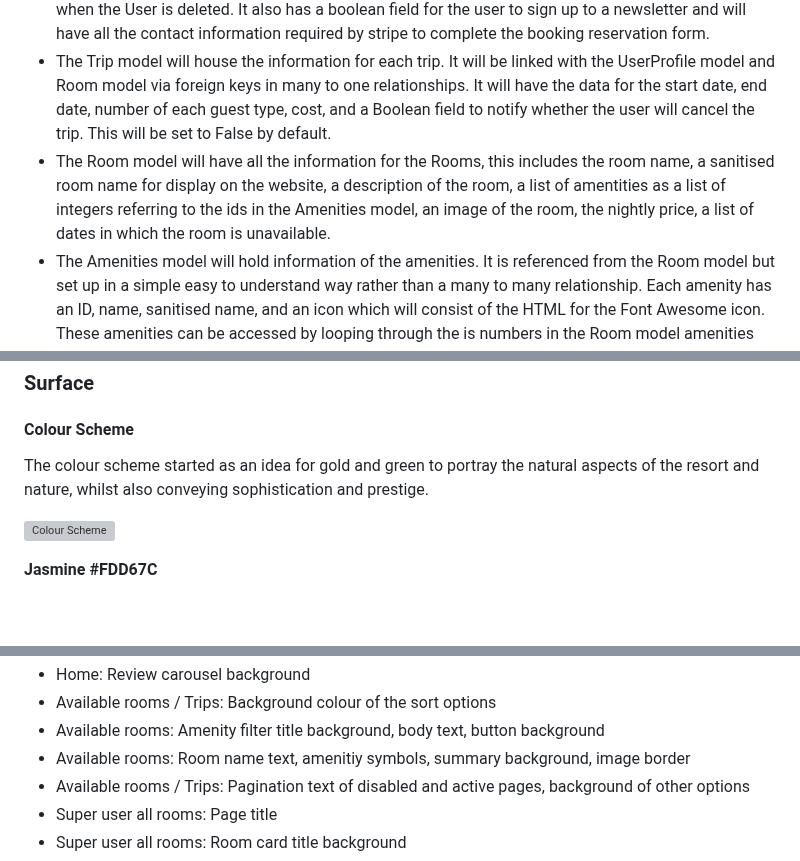
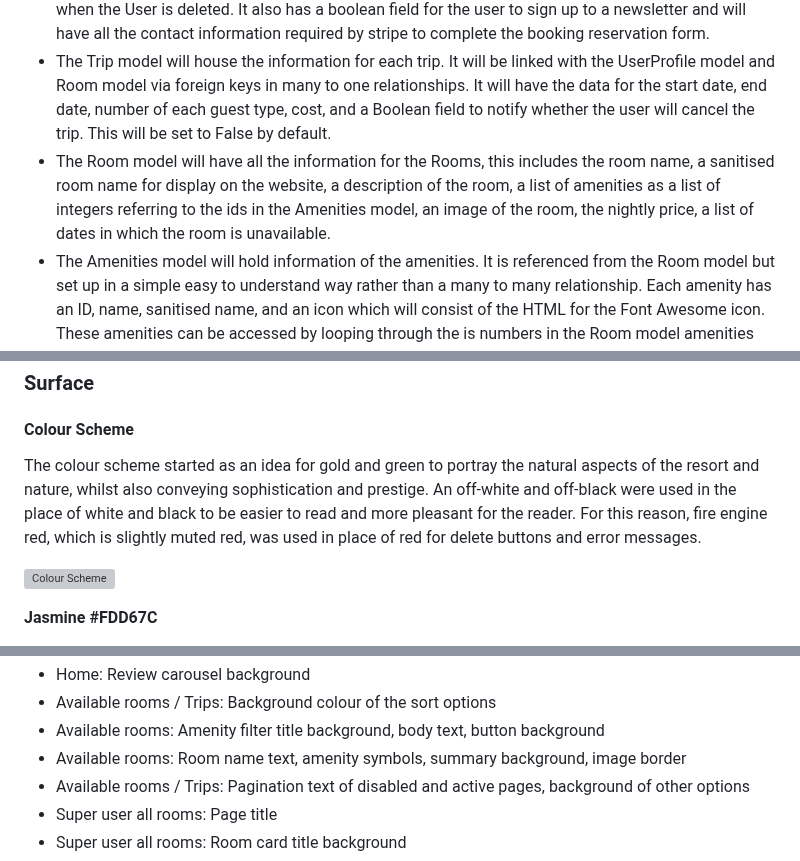
Before and after one commit to amfairley/nunisi, a Markdown page: DESIGN.md, 3 parts joined by grey strips. GitHub-like rendering; blank space fills up the shorter version; grey boxes are pictures that could not be loaded.

```diff
--- a/DESIGN.md
+++ b/DESIGN.md
@@ -223,7 +224,7 @@ Below is a proposed ERD for the tables to be modelled for the database that meet
 - The User model will use the Django user model and AllAuth to store authentication data including the email address and password.
 - The UserProfile model will have a foreign key to the User model set up in a way as to delete the Profile when the User is deleted. It also has a boolean field for the user to sign up to a newsletter and will have all the contact information required by stripe to complete the booking reservation form.
 - The Trip model will house the information for each trip. It will be linked with the UserProfile model and Room model via foreign keys in many to one relationships. It will have the data for the start date, end date, number of each guest type, cost, and a Boolean field to notify whether the user will cancel the trip. This will be set to False by default.
-- The Room model will have all the information for the Rooms, this includes the room name, a sanitised room name for display on the website, a description of the room, a list of amentities as a list of integers referring to the ids in the Amenities model, an image of the room, the nightly price, a list of dates in which the room is unavailable.
+- The Room model will have all the information for the Rooms, this includes the room name, a sanitised room name for display on the website, a description of the room, a list of amenities as a list of integers referring to the ids in the Amenities model, an image of the room, the nightly price, a list of dates in which the room is unavailable.
 - The Amenities model will hold information of the amenities. It is referenced from the Room model but set up in a simple easy to understand way rather than a many to many relationship. Each amenity has an ID, name, sanitised name, and an icon which will consist of the HTML for the Font Awesome icon. These amenities can be accessed by looping through the is numbers in the Room model amenities field.
 - The Order model will hold the information for the orders. It has a foreign key relationship to the UserProfile model in a one to many relationship, allowing multiple orders by the same user. It houses all the information required by stripe to process the order including address information and a stripe payment ID.
 
@@ -242,7 +243,7 @@ Where there were major differences, Mobile Wireframes were mocked up and can be
 ### Surface
 
 #### Colour Scheme
-The colour scheme started as an idea for gold and green to portray the natural aspects of the resort and nature, whilst also conveying sophistication and prestige.
+The colour scheme started as an idea for gold and green to portray the natural aspects of the resort and nature, whilst also conveying sophistication and prestige. An off-white and off-black were used in the place of white and black to be easier to read and more pleasant for the reader. For this reason, fire engine red, which is slightly muted red, was used in place of red for delete buttons and error messages.
 
 ![Colour Scheme](/documentation/colour_palette.png)
 
@@ -301,7 +302,7 @@ The colour scheme started as an idea for gold and green to portray the natural a
 - Home: Review carousel background
 - Available rooms / Trips: Background colour of the sort options
 - Available rooms: Amenity filter title background, body text, button background
-- Available rooms: Room name text, amenitiy symbols, summary background, image border
+- Available rooms: Room name text, amenity symbols, summary background, image border
 - Available rooms / Trips: Pagination text of disabled and active pages, background of other options
 - Super user all rooms: Page title
 - Super user all rooms: Room card title background
```
Also changed, not shown: other parts of DESIGN.md (+18 -17 lines).
